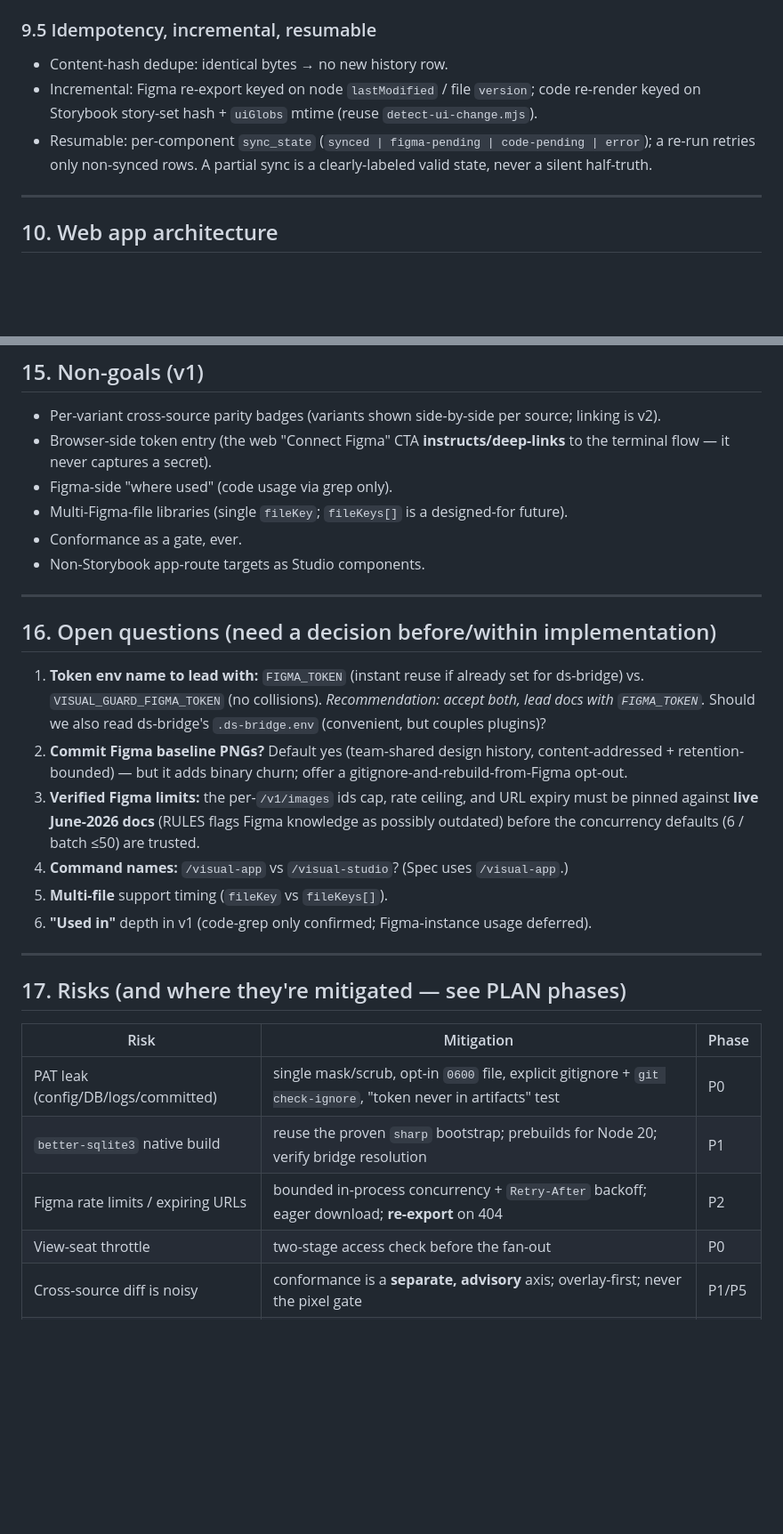
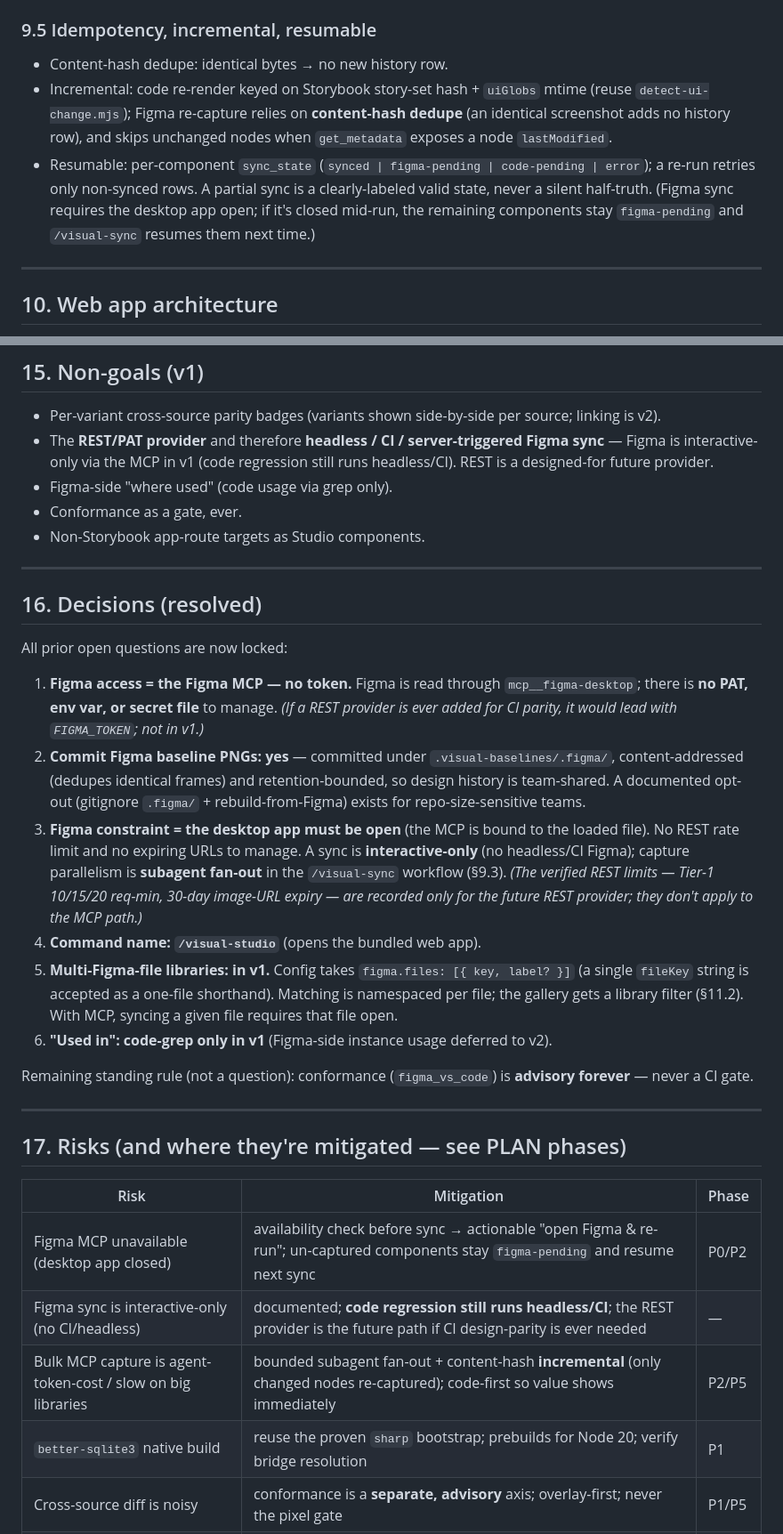
Before and after one commit to lucksy/visual-guard, a Markdown page: docs/component-studio/SPEC.md, 2 parts joined by grey strips. Shown at 89% size. Rendered like a GitHub page; blank space fills up the shorter version.

```diff
--- a/docs/component-studio/SPEC.md
+++ b/docs/component-studio/SPEC.md
@@ -285,11 +291,14 @@ Override map wins → normalized-name match → leftovers surfaced as `figma-onl
 
 ### 9.5 Idempotency, incremental, resumable
 - Content-hash dedupe: identical bytes → no new history row.
-- Incremental: Figma re-export keyed on node `lastModified` / file `version`; code re-render keyed
-  on Storybook story-set hash + `uiGlobs` mtime (reuse `detect-ui-change.mjs`).
+- Incremental: code re-render keyed on Storybook story-set hash + `uiGlobs` mtime (reuse
+  `detect-ui-change.mjs`); Figma re-capture relies on **content-hash dedupe** (an identical
+  screenshot adds no history row), and skips unchanged nodes when `get_metadata` exposes a node
+  `lastModified`.
 - Resumable: per-component `sync_state` (`synced | figma-pending | code-pending | error`); a
   re-run retries only non-synced rows. A partial sync is a clearly-labeled valid state, never a
-  silent half-truth.
+  silent half-truth. (Figma sync requires the desktop app open; if it's closed mid-run, the
+  remaining components stay `figma-pending` and `/visual-sync` resumes them next time.)
 
 ---
 
@@ -453,28 +469,39 @@ Every command keeps the existing engine-detect-and-consent preflight (`install-d
 ## 15. Non-goals (v1)
 
 - Per-variant cross-source parity badges (variants shown side-by-side per source; linking is v2).
-- Browser-side token entry (the web "Connect Figma" CTA **instructs/deep-links** to the terminal
-  flow — it never captures a secret).
+- The **REST/PAT provider** and therefore **headless / CI / server-triggered Figma sync** — Figma is
+  interactive-only via the MCP in v1 (code regression still runs headless/CI). REST is a
+  designed-for future provider.
 - Figma-side "where used" (code usage via grep only).
-- Multi-Figma-file libraries (single `fileKey`; `fileKeys[]` is a designed-for future).
 - Conformance as a gate, ever.
 - Non-Storybook app-route targets as Studio components.
 
 ---
 
-## 16. Open questions (need a decision before/within implementation)
+## 16. Decisions (resolved)
 
-1. **Token env name to lead with:** `FIGMA_TOKEN` (instant reuse if already set for ds-bridge) vs.
-   `VISUAL_GUARD_FIGMA_TOKEN` (no collisions). *Recommendation: accept both, lead docs with
-   `FIGMA_TOKEN`.* Should we also read ds-bridge's `.ds-bridge.env` (convenient, but couples plugins)?
-2. **Commit Figma baseline PNGs?** Default yes (team-shared design history, content-addressed +
-   retention-bounded) — but it adds binary churn; offer a gitignore-and-rebuild-from-Figma opt-out.
-3. **Verified Figma limits:** the per-`/v1/images` ids cap, rate ceiling, and URL expiry must be
-   pinned against **live June-2026 docs** (RULES flags Figma knowledge as possibly outdated) before
-   the concurrency defaults (6 / batch ≤50) are trusted.
-4. **Command names:** `/visual-app` vs `/visual-studio`? (Spec uses `/visual-app`.)
-5. **Multi-file** support timing (`fileKey` vs `fileKeys[]`).
-6. **"Used in"** depth in v1 (code-grep only confirmed; Figma-instance usage deferred).
+All prior open questions are now locked:
+
+1. **Figma access = the Figma MCP — no token.** Figma is read through `mcp__figma-desktop`; there is
+   **no PAT, env var, or secret file** to manage. *(If a REST provider is ever added for CI parity,
+   it would lead with `FIGMA_TOKEN`; not in v1.)*
+2. **Commit Figma baseline PNGs:** **yes** — committed under `.visual-baselines/.figma/`,
+   content-addressed (dedupes identical frames) and retention-bounded, so design history is
+   team-shared. A documented opt-out (gitignore `.figma/` + rebuild-from-Figma) exists for
+   repo-size-sensitive teams.
+3. **Figma constraint = the desktop app must be open** (the MCP is bound to the loaded file). No REST
+   rate limit and no expiring URLs to manage. A sync is **interactive-only** (no headless/CI Figma);
+   capture parallelism is **subagent fan-out** in the `/visual-sync` workflow (§9.3). *(The verified
+   REST limits — Tier-1 10/15/20 req-min, 30-day image-URL expiry — are recorded only for the future
+   REST provider; they don't apply to the MCP path.)*
+4. **Command name:** **`/visual-studio`** (opens the bundled web app).
+5. **Multi-Figma-file libraries: in v1.** Config takes `figma.files: [{ key, label? }]` (a single
+   `fileKey` string is accepted as a one-file shorthand). Matching is namespaced per file; the
+   gallery gets a library filter (§11.2). With MCP, syncing a given file requires that file open.
+6. **"Used in":** **code-grep only in v1** (Figma-side instance usage deferred to v2).
+
+Remaining standing rule (not a question): conformance (`figma_vs_code`) is **advisory forever** —
+never a CI gate.
 
 ---
 
@@ -482,10 +509,10 @@ Every command keeps the existing engine-detect-and-consent preflight (`install-d
 
 | Risk | Mitigation | Phase |
 |---|---|---|
-| PAT leak (config/DB/logs/committed) | single mask/scrub, opt-in `0600` file, explicit gitignore + `git check-ignore`, "token never in artifacts" test | P0 |
+| Figma MCP unavailable (desktop app closed) | availability check before sync → actionable "open Figma & re-run"; un-captured components stay `figma-pending` and resume next sync | P0/P2 |
+| Figma sync is interactive-only (no CI/headless) | documented; **code regression still runs headless/CI**; the REST provider is the future path if CI design-parity is ever needed | — |
+| Bulk MCP capture is agent-token-cost / slow on big libraries | bounded subagent fan-out + content-hash **incremental** (only changed nodes re-captured); code-first so value shows immediately | P2/P5 |
 | `better-sqlite3` native build | reuse the proven `sharp` bootstrap; prebuilds for Node 20; verify bridge resolution | P1 |
-| Figma rate limits / expiring URLs | bounded in-process concurrency + `Retry-After` backoff; eager download; **re-export** on 404 | P2 |
-| View-seat throttle | two-stage access check before the fan-out | P0 |
 | Cross-source diff is noisy | conformance is a **separate, advisory** axis; overlay-first; never the pixel gate | P1/P5 |
 | Blocking server hangs the agent turn | server launched **backgrounded/detached**; pidfile reopens instead of double-starting | P3 |
 | Path traversal serving PNGs | hard path-confinement + escape test (mirrors `baseline.ts`) | P3 |
```
Also changed, not shown: other parts of docs/component-studio/SPEC.md (+77 -64 lines), docs/component-studio/PLAN.md (+91 -93 lines).
